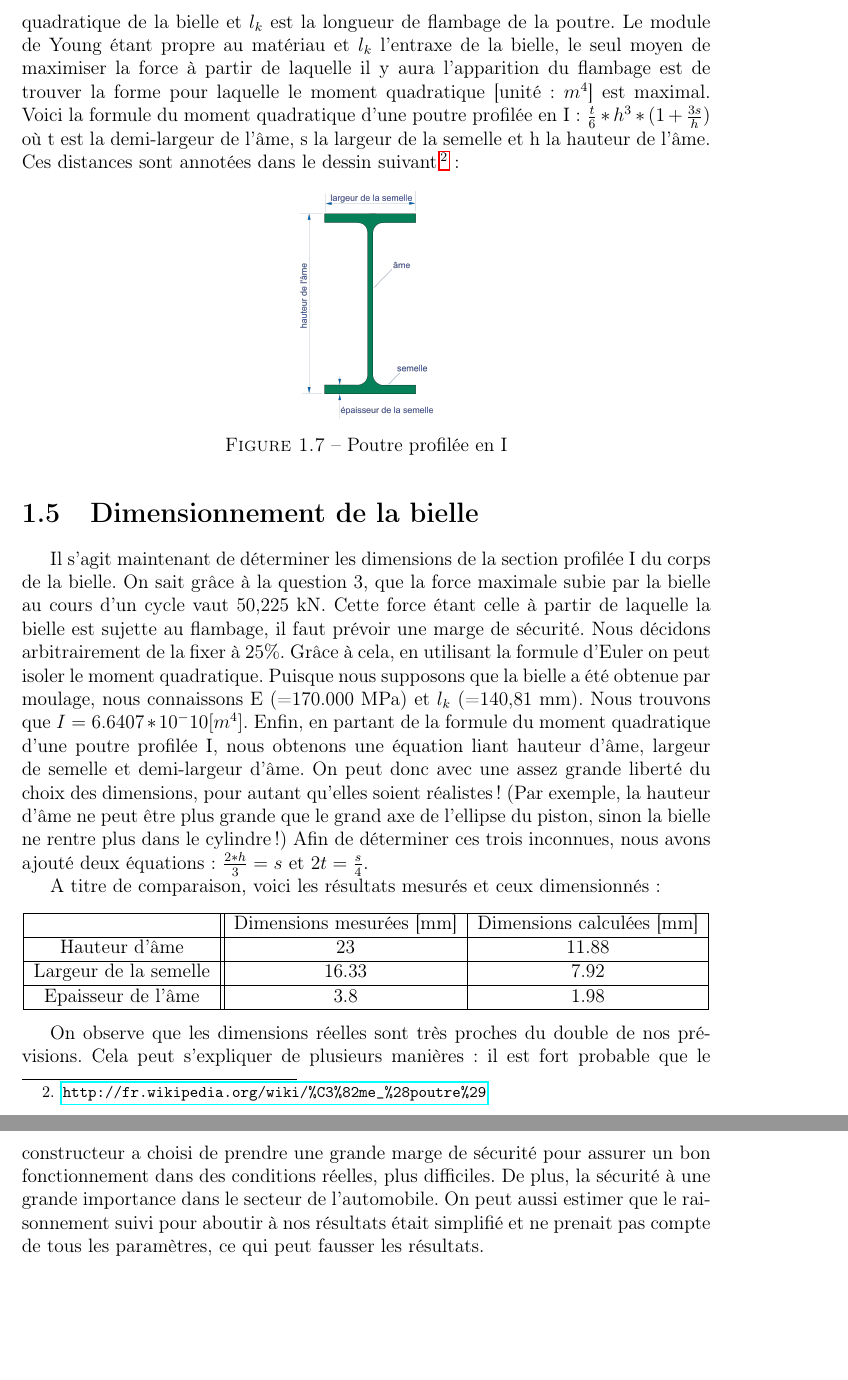
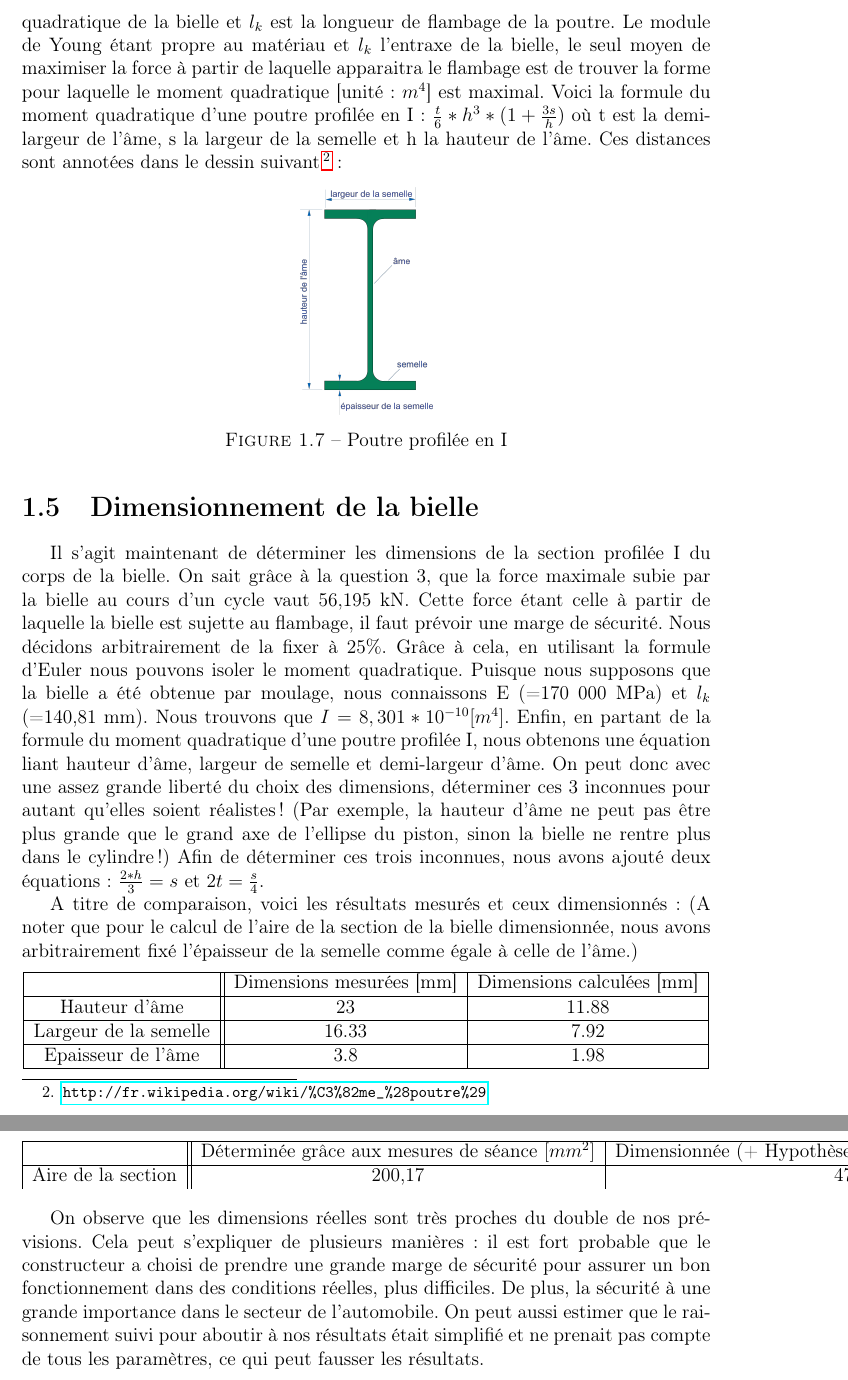
Before and after one commit to Dave-999/projet-DAM, a LaTeX document (Dimmensionnement.tex): two parts of pages 5 and 6 of 7, joined at a grey line, cut so that both start at the same text, the shorter picture padded with empty space. Compiled offline with pdfLaTeX.

Commit message:
ajout  sections

```diff
--- a/Dimmensionnement.tex
+++ b/Dimmensionnement.tex
@@ -143,7 +143,7 @@ Tête de la bielle &  7.503 & -43.798 \\
 
 \section{Justification de la forme de la bielle}
 
- Pour le corps de la bielle, il faut trouver le juste compromis entre masse et résistance. Pour une même forme de section, une augmentation de sa taille va de paire avec une hausse de la résistante et du poids de la bielle. La section profilée en I permet une résistance élevée au flambage tout en conservant une masse moins importante. Nous pouvons déterminer la force critique d'une poutre profilée en I grâce à la formule d'Euler : $F_{crit}$ = $\frac{\pi^2 *E*I}{(l_k)^2}$ où E est le module de Young, I le moment quadratique de la bielle et $l_k$ est la longueur de flambage de la poutre. Le module de Young étant propre au matériau et $l_k$ l'entraxe de la bielle, le seul moyen de maximiser la force à partir de laquelle il y aura l'apparition du flambage est de trouver la forme pour laquelle le moment quadratique [unité: $m^4$] est maximal. Voici la formule du moment quadratique d'une poutre profilée en I : $\frac{t}{6}*h^3*(1+\frac{3s}{h})$ où t est la demi-largeur de l'âme, s la largeur de la semelle et h la hauteur de l'âme. Ces distances sont annotées dans le dessin suivant\footnote{\url{http://fr.wikipedia.org/wiki/\%C3\%82me_\%28poutre\%29}}:
+ Pour le corps de la bielle, il faut trouver le juste compromis entre masse et résistance. Pour une même forme de section, une augmentation de sa taille va de paire avec une hausse de la résistance et du poids de la bielle. La section profilée en I permet une résistance élevée au flambage tout en conservant une masse moins importante. Nous pouvons déterminer la force critique d'une poutre profilée en I grâce à la formule d'Euler : $F_{crit}$ = $\frac{\pi^2 *E*I}{(l_k)^2}$ où E est le module de Young, I le moment quadratique de la bielle et $l_k$ est la longueur de flambage de la poutre. Le module de Young étant propre au matériau et $l_k$ l'entraxe de la bielle, le seul moyen de maximiser la force à partir de laquelle apparaitra le flambage est de trouver la forme pour laquelle le moment quadratique [unité: $m^4$] est maximal. Voici la formule du moment quadratique d'une poutre profilée en I : $\frac{t}{6}*h^3*(1+\frac{3s}{h})$ où t est la demi-largeur de l'âme, s la largeur de la semelle et h la hauteur de l'âme. Ces distances sont annotées dans le dessin suivant\footnote{\url{http://fr.wikipedia.org/wiki/\%C3\%82me_\%28poutre\%29}}:
  \begin{figure}[H]
 \center
 \includegraphics[scale=0.15]{Poutrelle.png}
@@ -152,10 +152,11 @@ Tête de la bielle &  7.503 & -43.798 \\
 
 \section{Dimensionnement de la bielle}
 
-Il s'agit maintenant de déterminer les dimensions de la section profilée I du corps de la bielle. On sait grâce à la question 3, que la force maximale subie par la bielle au cours d'un cycle vaut 50,225 kN. Cette force étant celle à partir de laquelle la bielle est sujette au flambage, il faut prévoir une marge de sécurité. Nous décidons arbitrairement de la fixer à 25\%. Grâce à cela, en utilisant la formule d'Euler on peut isoler le moment quadratique. Puisque nous supposons que la bielle a été obtenue par moulage, nous connaissons E (=170.000 MPa) et $l_k$ (=140,81 mm). Nous trouvons que $I = 6.6407*10^-10 [m^4]$. Enfin, en partant de la formule du moment quadratique d'une poutre profilée I, nous obtenons une équation liant hauteur d'âme, largeur de semelle et demi-largeur d'âme. On peut donc avec une assez grande liberté du choix des dimensions, pour autant qu'elles soient réalistes ! (Par exemple, la hauteur d'âme ne peut être plus grande que le grand axe de l'ellipse du piston, sinon la bielle ne rentre plus dans le cylindre !)
+Il s'agit maintenant de déterminer les dimensions de la section profilée I du corps de la bielle. On sait grâce à la question 3, que la force maximale subie par la bielle au cours d'un cycle vaut 56,195 kN. Cette force étant celle à partir de laquelle la bielle est sujette au flambage, il faut prévoir une marge de sécurité. Nous décidons arbitrairement de la fixer à 25\%. Grâce à cela, en utilisant la formule d'Euler nous pouvons isoler le moment quadratique. Puisque nous supposons que la bielle a été obtenue par moulage, nous connaissons E (=170 000 MPa) et $l_k$ (=140,81 mm). Nous trouvons que $I = 8,301*10^{-10} [m^4]$. Enfin, en partant de la formule du moment quadratique d'une poutre profilée I, nous obtenons une équation liant hauteur d'âme, largeur de semelle et demi-largeur d'âme. On peut donc avec une assez grande liberté du choix des dimensions, déterminer ces 3 inconnues pour autant qu'elles soient réalistes ! (Par exemple, la hauteur d'âme ne peut pas être plus grande que le grand axe de l'ellipse du piston, sinon la bielle ne rentre plus dans le cylindre !)
 Afin de déterminer ces trois inconnues, nous avons ajouté deux équations : $\frac{2*h}{3} = s$ et $2t=\frac{s}{4}$.
 
 A titre de comparaison, voici les résultats mesurés et ceux dimensionnés :
+(A noter que pour le calcul de l'aire de la section de la bielle dimensionnée, nous avons arbitrairement fixé l'épaisseur de la semelle comme égale à celle de l'âme.)
 \begin{center}
 \begin{tabular}{|c||c|c|}
 \hline
@@ -169,6 +170,14 @@ Epaisseur de l'âme & 3.8 & 1.98 \\
 \hline
 \end{tabular} \\
 \end{center}
+\begin{center}
+\begin{tabular}{|c||c|c|}
+\hline
+\ & Déterminée grâce aux mesures de séance $[mm^2]$ & Dimensionnée (+ Hypothèse que l'épaisseur de la ) $[mm^2]$ \\
+\hline
+Aire de la section & 200,17  &  47,05 \\
+\end{tabular}
+\end{center}
 
 On observe que les dimensions réelles sont très proches du double de nos prévisions. Cela peut s'expliquer de plusieurs manières: il est fort probable que le constructeur a choisi de prendre une grande marge de sécurité pour assurer un bon fonctionnement dans des conditions réelles, plus difficiles. De plus, la sécurité à une grande importance dans le secteur de l'automobile. On peut aussi estimer que le raisonnement suivi pour aboutir à nos résultats était simplifié et ne prenait pas compte de tous les paramètres, ce qui peut fausser les résultats.
 
```
